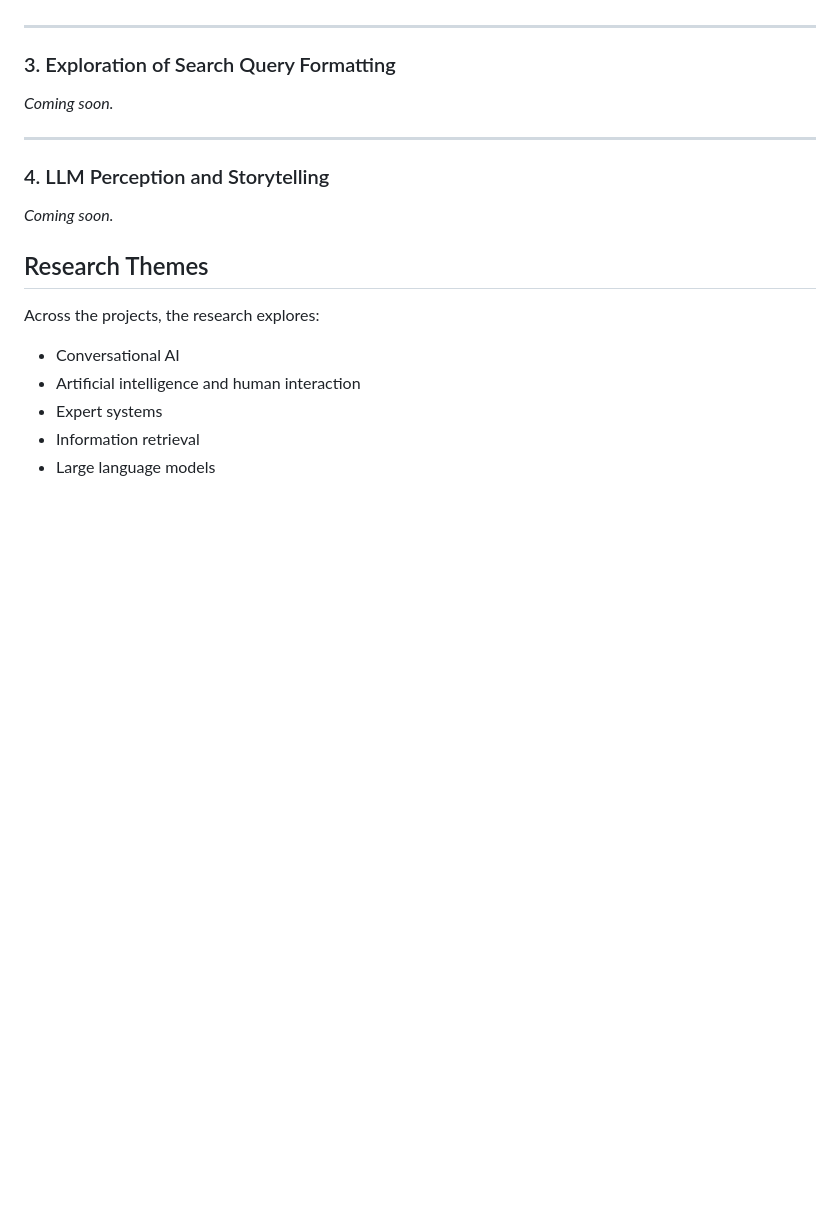
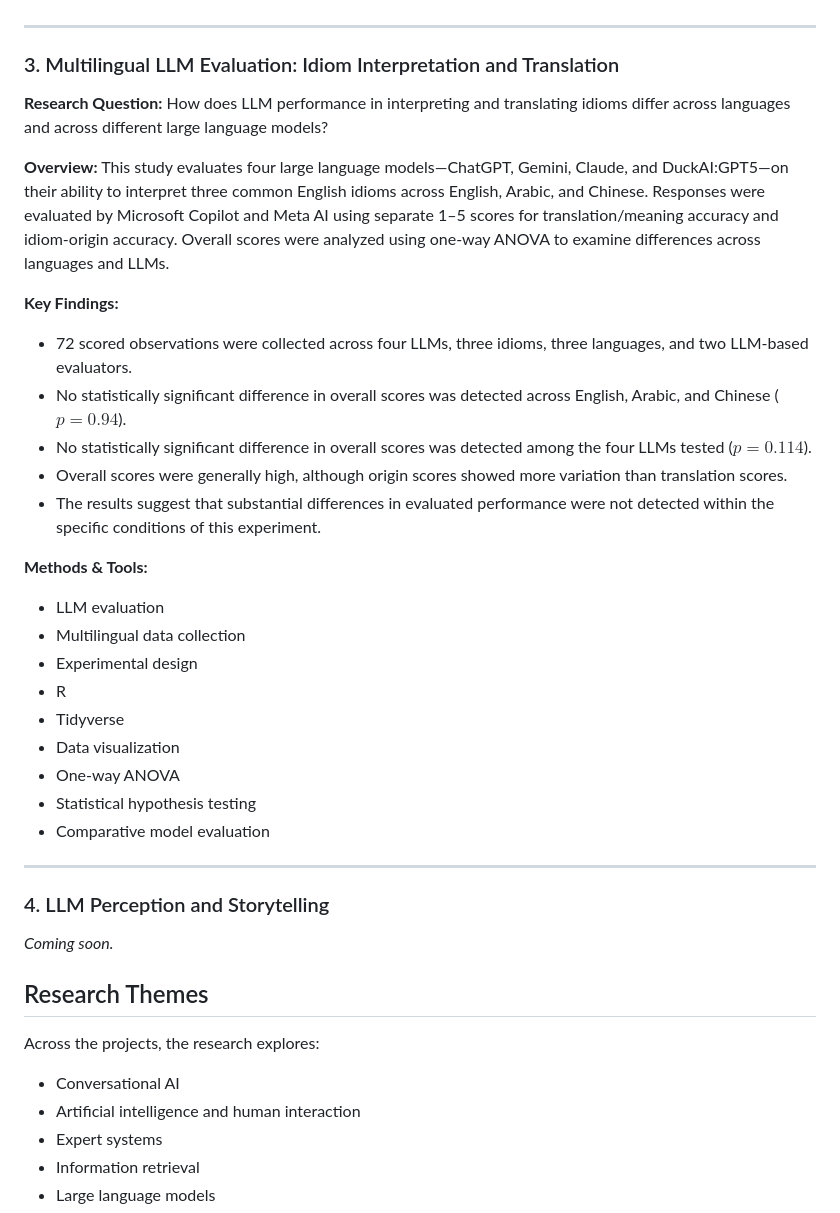
Before and after one commit to Nabiha-Chowdhury/AI-research-projects, a Markdown page: README.md, the part around the change. Rendered like a GitHub page; blank space fills up the shorter version.

Commit message:
Add multilingual LLM evaluation section to README
Added a section on multilingual LLM evaluation focusing on idiom interpretation and translation, including research questions, overview, key findings, and methods.

```diff
--- a/README.md
+++ b/README.md
@@ -61,9 +61,34 @@ This study examines whether different human gameplay strategies affect outcomes
 
 ---
 
-### 3. Exploration of Search Query Formatting
+### 3. Multilingual LLM Evaluation: Idiom Interpretation and Translation
 
-*Coming soon.*
+**Research Question:**
+How does LLM performance in interpreting and translating idioms differ across languages and across different large language models?
+
+**Overview:**
+This study evaluates four large language models—ChatGPT, Gemini, Claude, and DuckAI:GPT5—on their ability to interpret three common English idioms across English, Arabic, and Chinese. Responses were evaluated by Microsoft Copilot and Meta AI using separate 1–5 scores for translation/meaning accuracy and idiom-origin accuracy. Overall scores were analyzed using one-way ANOVA to examine differences across languages and LLMs.
+
+**Key Findings:**
+
+* 72 scored observations were collected across four LLMs, three idioms, three languages, and two LLM-based evaluators.
+* No statistically significant difference in overall scores was detected across English, Arabic, and Chinese ($p = 0.94$).
+* No statistically significant difference in overall scores was detected among the four LLMs tested ($p = 0.114$).
+* Overall scores were generally high, although origin scores showed more variation than translation scores.
+* The results suggest that substantial differences in evaluated performance were not detected within the specific conditions of this experiment.
+
+**Methods & Tools:**
+
+* LLM evaluation
+* Multilingual data collection
+* Experimental design
+* R
+* Tidyverse
+* Data visualization
+* One-way ANOVA
+* Statistical hypothesis testing
+* Comparative model evaluation
+
 
 ---
 
```
